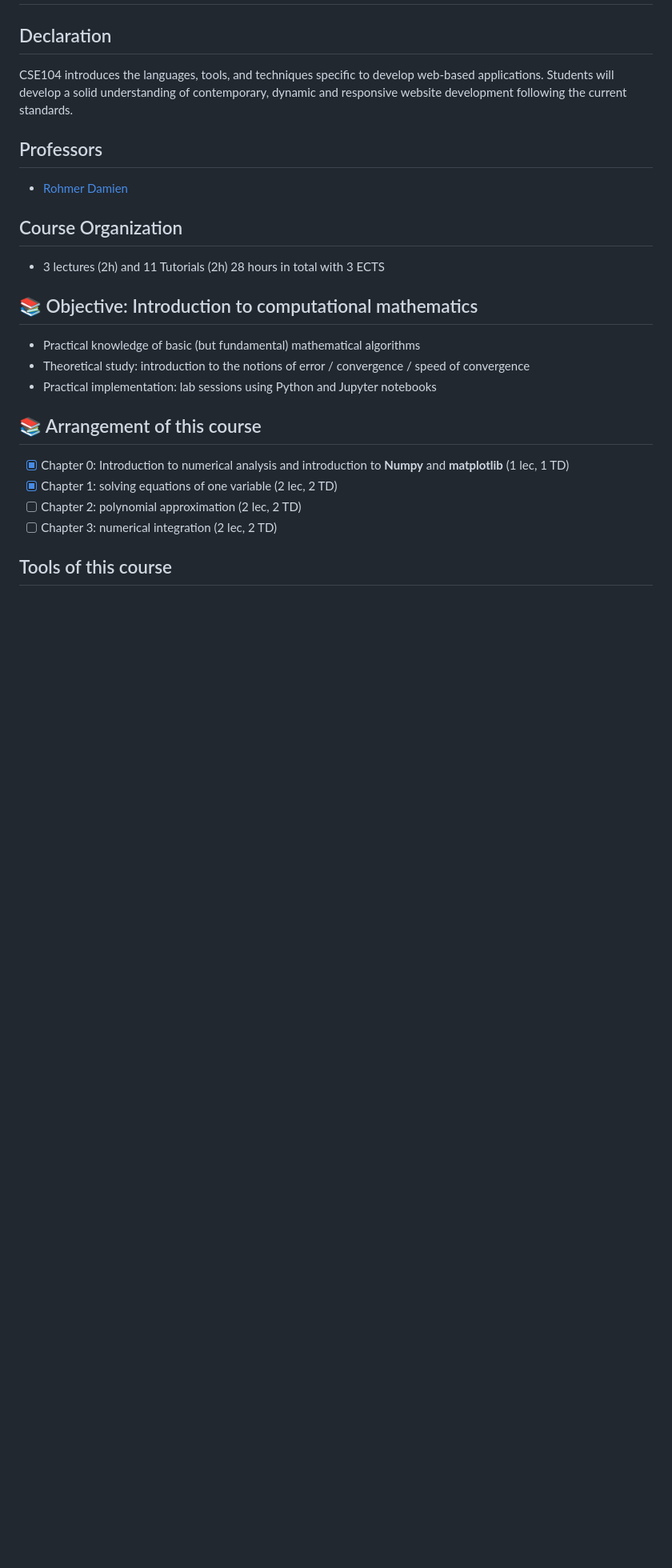
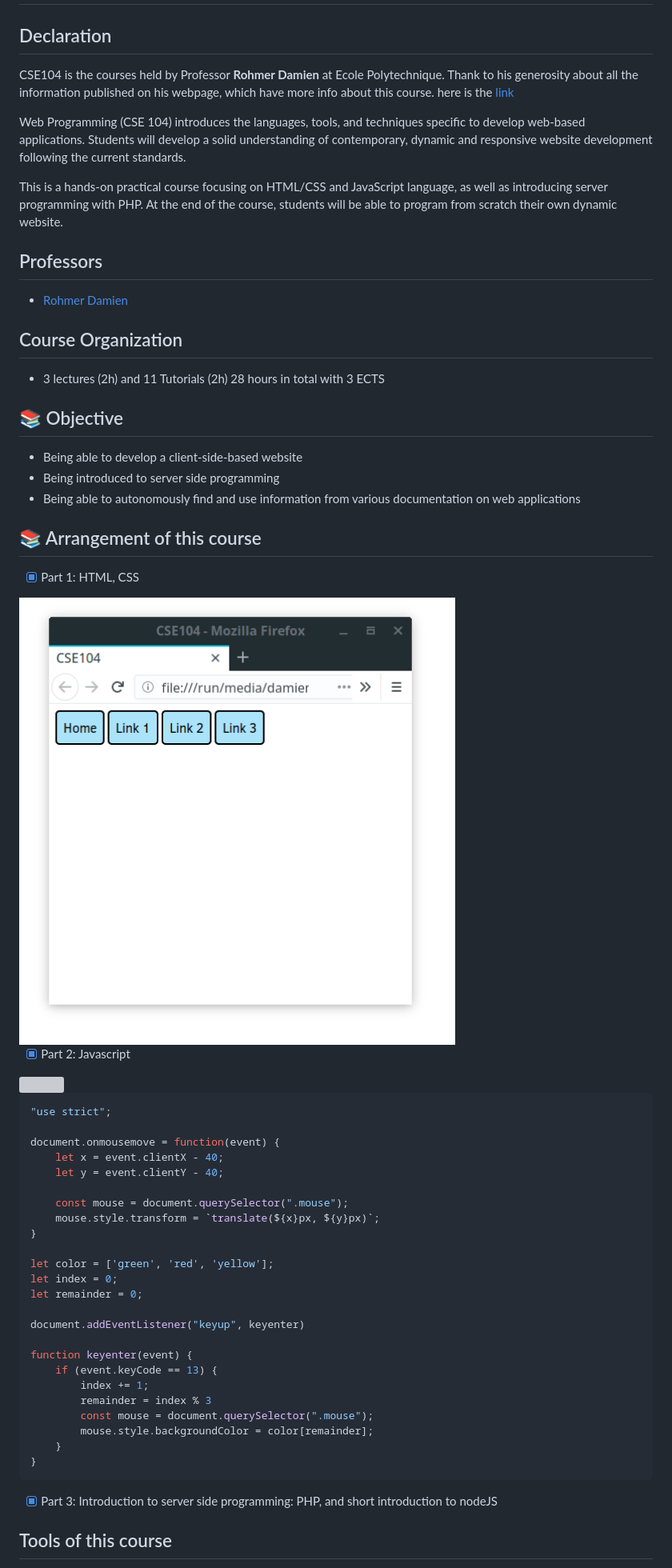
Before and after one commit to yubocai-poly/CSE104-Web-Programming, a Markdown page: README.md, the part around the change printed below. Shown: that part at 80% size. Drawn GitHub-style; pictures changed too: img/gif1.gif (added); blank space fills up the shorter version; grey boxes are pictures that could not be loaded.

Commit message:
nothing

````diff
--- a/README.md
+++ b/README.md
@@ -1,7 +1,11 @@
 # CSE104 - Web programming (HTML, CSS, JAVASCRIPT, PHP) 网络编程
 
 ## Declaration
-CSE104 introduces the languages, tools, and techniques specific to develop web-based applications. Students will develop a solid understanding of contemporary, dynamic and responsive website development following the current standards.
+CSE104 is the courses held by Professor **Rohmer Damien** at Ecole Polytechnique. Thank to his generosity about all the information published on his webpage, which have more info about this course. here is the [link](https://imagecomputing.net/damien.rohmer/teaching/cse104/index.html)
+
+Web Programming (CSE 104) introduces the languages, tools, and techniques specific to develop web-based applications. Students will develop a solid understanding of contemporary, dynamic and responsive website development following the current standards.
+
+This is a hands-on practical course focusing on HTML/CSS and JavaScript language, as well as introducing server programming with PHP. At the end of the course, students will be able to program from scratch their own dynamic website.
 
 ## Professors
 - [Rohmer Damien](https://imagecomputing.net/damien.rohmer/)
@@ -9,16 +13,48 @@ CSE104 introduces the languages, tools, and techniques specific to develop web-b
 ## Course Organization
 - 3 lectures (2h) and 11 Tutorials (2h) 28 hours in total with 3 ECTS
 
-## 📚 Objective: Introduction to computational mathematics
-* Practical knowledge of basic (but fundamental) mathematical algorithms
-* Theoretical study: introduction to the notions of error / convergence / speed of convergence
-* Practical implementation: lab sessions using Python and Jupyter notebooks
+## 📚 Objective
+* Being able to develop a client-side-based website
+* Being introduced to server side programming
+* Being able to autonomously find and use information from various documentation on web applications
 
 ## 📚 Arrangement of this course
 
-* [x] Chapter 0: Introduction to numerical analysis and introduction to **Numpy** and **matplotlib** (1 lec, 1 TD)
-* [x] Chapter 1: solving equations of one variable (2 lec, 2 TD)
-* [ ] Chapter 2: polynomial approximation (2 lec, 2 TD)
-* [ ] Chapter 3: numerical integration (2 lec, 2 TD)
+* [x] Part 1: HTML, CSS
+
+<img src="img/gif1.gif" width = "600px" />
+
+* [x] Part 2: Javascript
+
+<img src="img/gif2.apng" width = "600px" />
+
+```javascript
+"use strict";
+
+document.onmousemove = function(event) {
+    let x = event.clientX - 40;
+    let y = event.clientY - 40;
+
+    const mouse = document.querySelector(".mouse");
+    mouse.style.transform = `translate(${x}px, ${y}px)`;
+}
+
+let color = ['green', 'red', 'yellow'];
+let index = 0;
+let remainder = 0;
+
+document.addEventListener("keyup", keyenter)
+
+function keyenter(event) {
+    if (event.keyCode == 13) {
+        index += 1;
+        remainder = index % 3
+        const mouse = document.querySelector(".mouse");
+        mouse.style.backgroundColor = color[remainder];
+    }
+}
+```
+
+* [x] Part 3: Introduction to server side programming: PHP, and short introduction to nodeJS
 
 ## Tools of this course
````
Also changed, not shown: other parts of README.md (+1 -1 lines), 1 other file.
